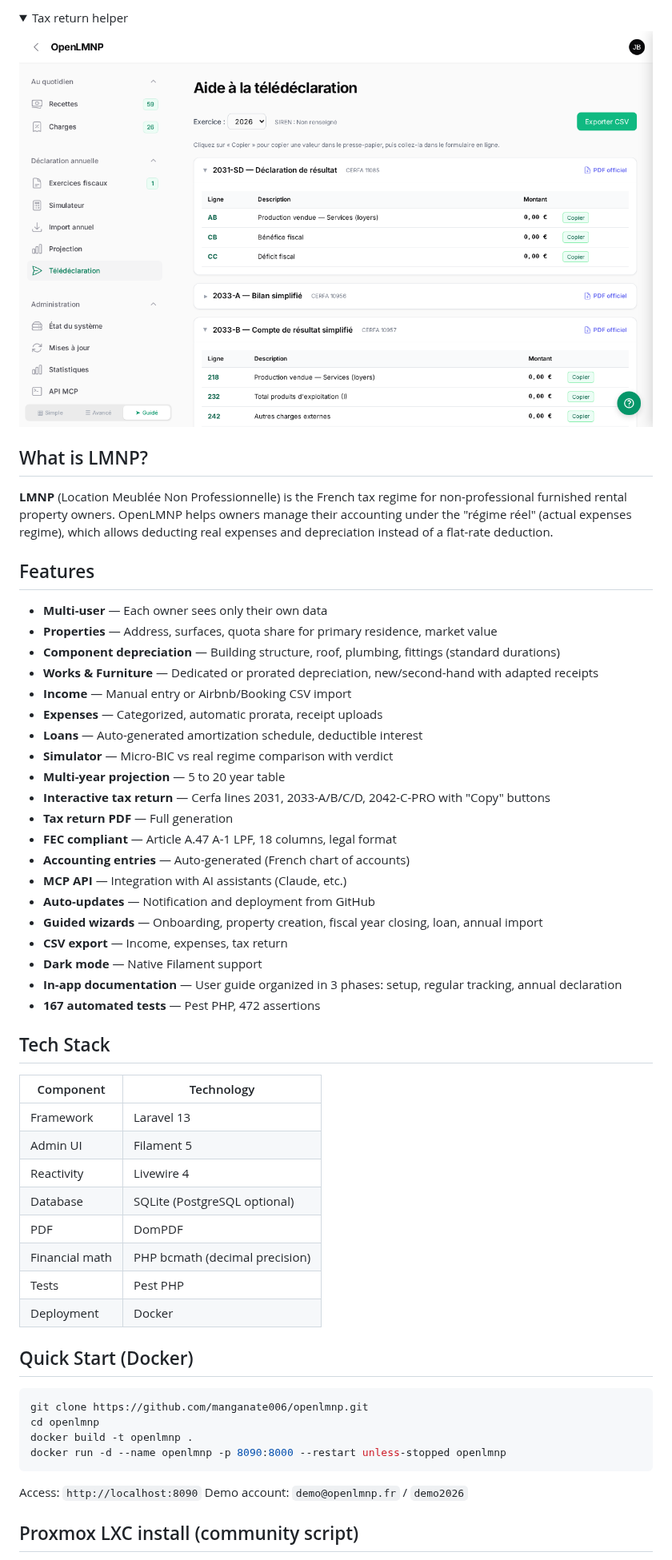
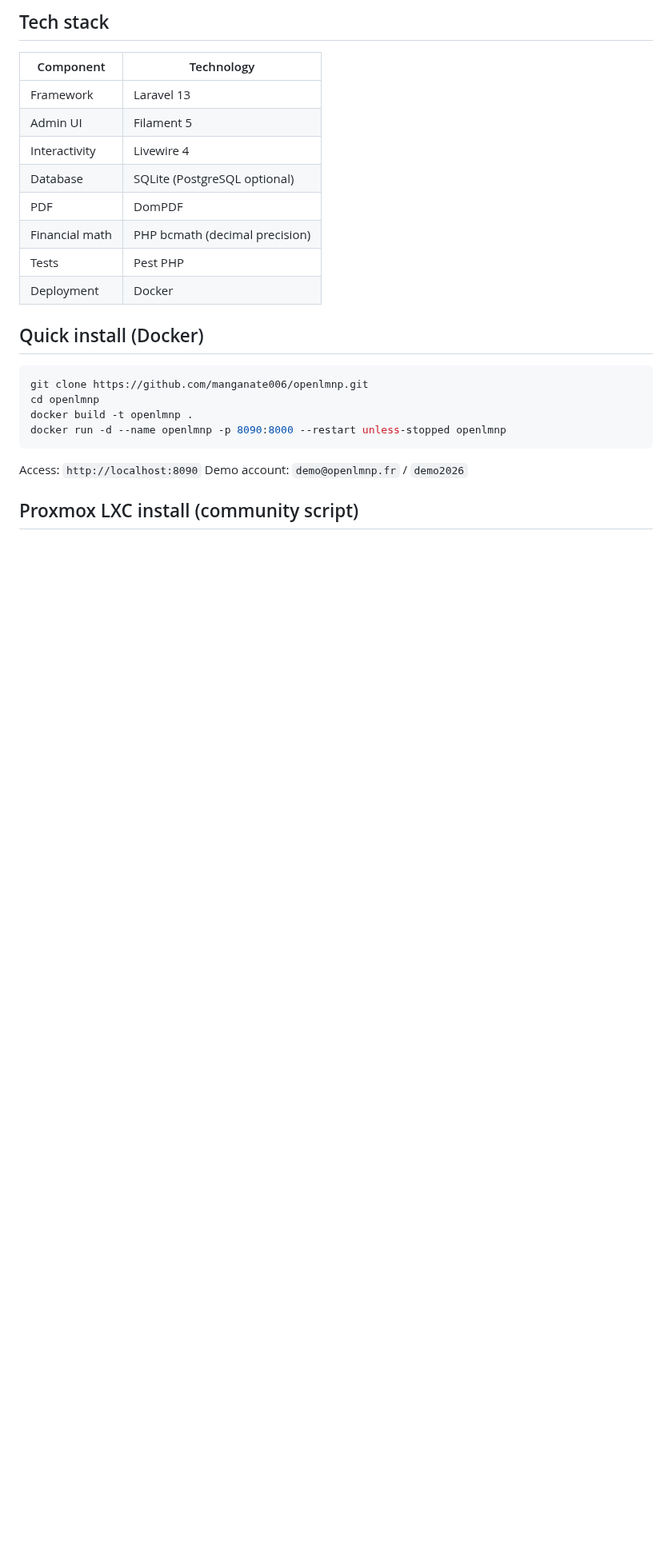
Before and after one commit to manganate006/openlmnp, a Markdown page: README.en.md, the part around one of its changes. Shown at 80% size. Rendered like a GitHub page; pictures changed too: docs/screenshots/teledeclaration.png; folded sections open; blank space fills up the shorter version.

````diff
--- a/README.en.md
+++ b/README.en.md
@@ -39,52 +114,18 @@ and generate your tax return under the French real regime.
 
-<details>
-<summary>Tax return helper</summary>
-
-![Tax return](docs/screenshots/teledeclaration.png)
-
-</details>
-
-## What is LMNP?
-
-**LMNP** (Location Meublée Non Professionnelle) is the French tax regime for non-professional furnished rental property owners. OpenLMNP helps owners manage their accounting under the "régime réel" (actual expenses regime), which allows deducting real expenses and depreciation instead of a flat-rate deduction.
-
-## Features
-
-- **Multi-user** — Each owner sees only their own data
-- **Properties** — Address, surfaces, quota share for primary residence, market value
-- **Component depreciation** — Building structure, roof, plumbing, fittings (standard durations)
-- **Works & Furniture** — Dedicated or prorated depreciation, new/second-hand with adapted receipts
-- **Income** — Manual entry or Airbnb/Booking CSV import
-- **Expenses** — Categorized, automatic prorata, receipt uploads
-- **Loans** — Auto-generated amortization schedule, deductible interest
-- **Simulator** — Micro-BIC vs real regime comparison with verdict
-- **Multi-year projection** — 5 to 20 year table
-- **Interactive tax return** — Cerfa lines 2031, 2033-A/B/C/D, 2042-C-PRO with "Copy" buttons
-- **Tax return PDF** — Full generation
-- **FEC compliant** — Article A.47 A-1 LPF, 18 columns, legal format
-- **Accounting entries** — Auto-generated (French chart of accounts)
-- **MCP API** — Integration with AI assistants (Claude, etc.)
-- **Auto-updates** — Notification and deployment from GitHub
-- **Guided wizards** — Onboarding, property creation, fiscal year closing, loan, annual import
-- **CSV export** — Income, expenses, tax return
-- **Dark mode** — Native Filament support
-- **In-app documentation** — User guide organized in 3 phases: setup, regular tracking, annual declaration
-- **167 automated tests** — Pest PHP, 472 assertions
-
-## Tech Stack
+## Tech stack
 
 | Component | Technology |
-|-----------|-----------|
+|-----------|------------|
 | Framework | Laravel 13 |
 | Admin UI | Filament 5 |
-| Reactivity | Livewire 4 |
+| Interactivity | Livewire 4 |
 | Database | SQLite (PostgreSQL optional) |
 | PDF | DomPDF |
 | Financial math | PHP bcmath (decimal precision) |
 | Tests | Pest PHP |
 | Deployment | Docker |
 
-## Quick Start (Docker)
+## Quick install (Docker)
 
 ```bash
 git clone https://github.com/manganate006/openlmnp.git
````
Also changed, not shown: other parts of README.en.md (+133 -39 lines), README.md (+87 -81 lines), docs/TESTS.md (added, +54 -0 lines), docs/screenshots/charges.png, docs/screenshots/dashboard.png, docs/screenshots/demo.gif (added), docs/screenshots/projection.png (added), docs/screenshots/simulateur.png (added), 1 other file.
